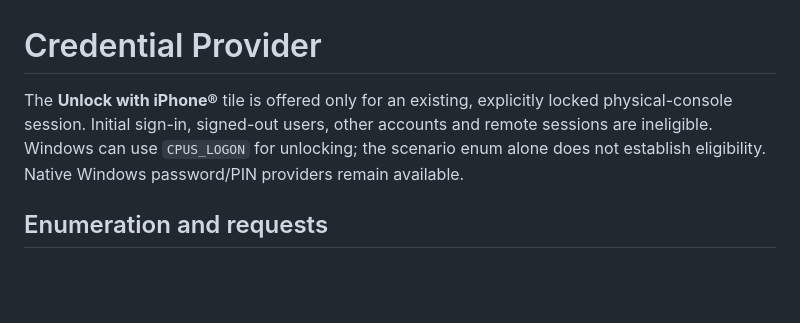
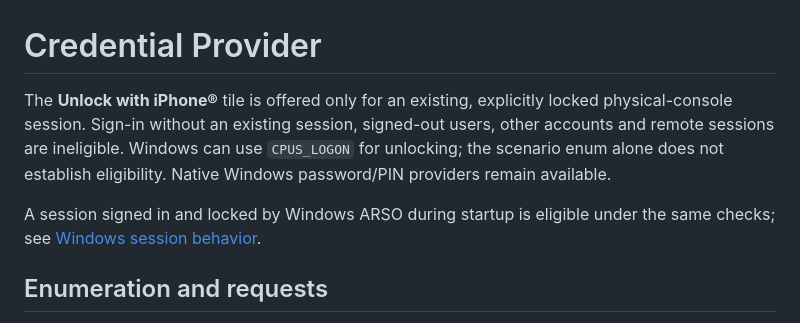
Before and after one commit to dennis6481/unlock-windows-with-iphone, a Markdown page: windows/CredentialProvider/README.md, the part around the change. GitHub-like rendering; blank space fills up the shorter version.

```diff
--- a/windows/CredentialProvider/README.md
+++ b/windows/CredentialProvider/README.md
@@ -2,7 +2,9 @@
 
 # Credential Provider
 
-The **Unlock with iPhone®** tile is offered only for an existing, explicitly locked physical-console session. Initial sign-in, signed-out users, other accounts and remote sessions are ineligible. Windows can use `CPUS_LOGON` for unlocking; the scenario enum alone does not establish eligibility. Native Windows password/PIN providers remain available.
+The **Unlock with iPhone®** tile is offered only for an existing, explicitly locked physical-console session. Sign-in without an existing session, signed-out users, other accounts and remote sessions are ineligible. Windows can use `CPUS_LOGON` for unlocking; the scenario enum alone does not establish eligibility. Native Windows password/PIN providers remain available.
+
+A session signed in and locked by Windows ARSO during startup is eligible under the same checks; see [Windows session behavior](../../SECURITY.md#windows-boundaries).
 
 ## Enumeration and requests
 
```
Also changed, not shown: README.md (+2 -2 lines), SECURITY.md (+3 -1 lines).
